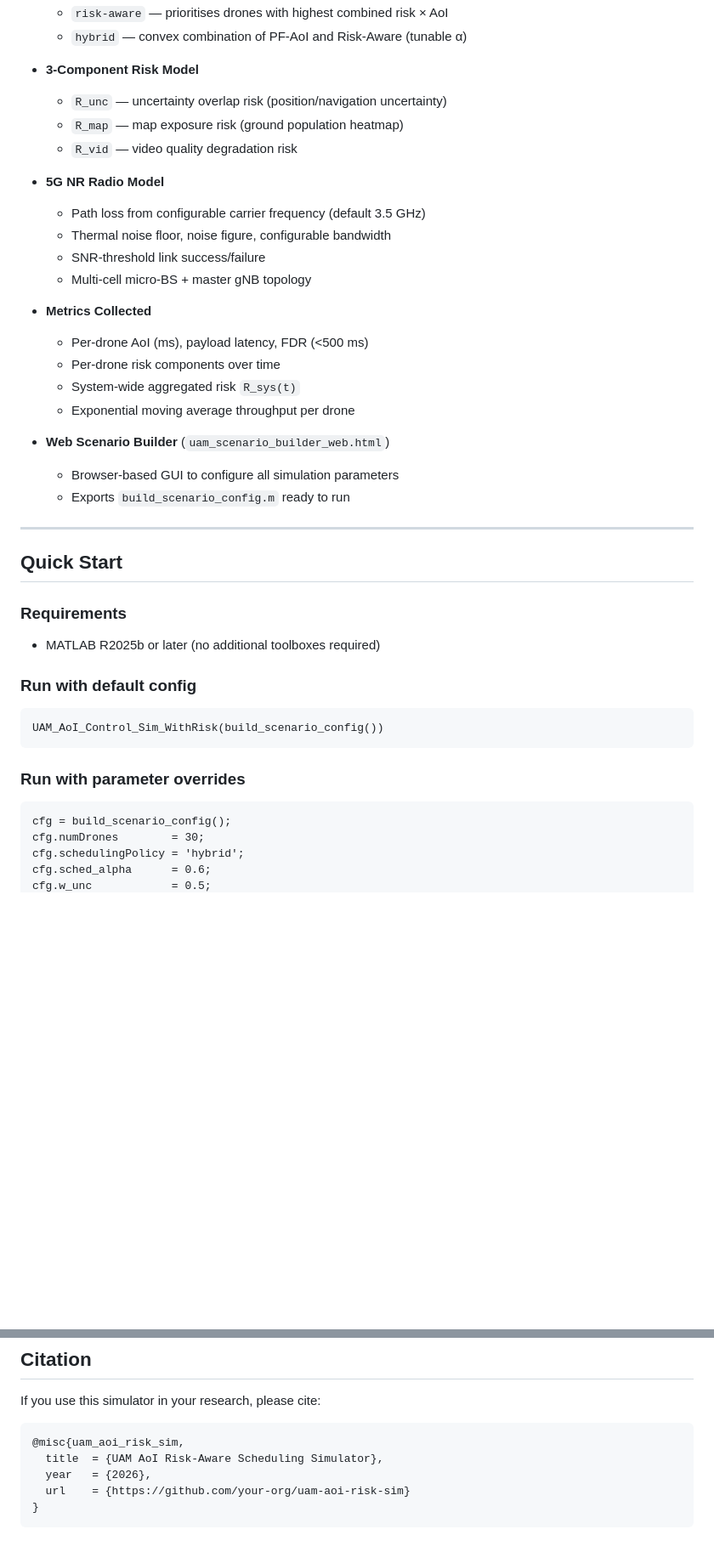
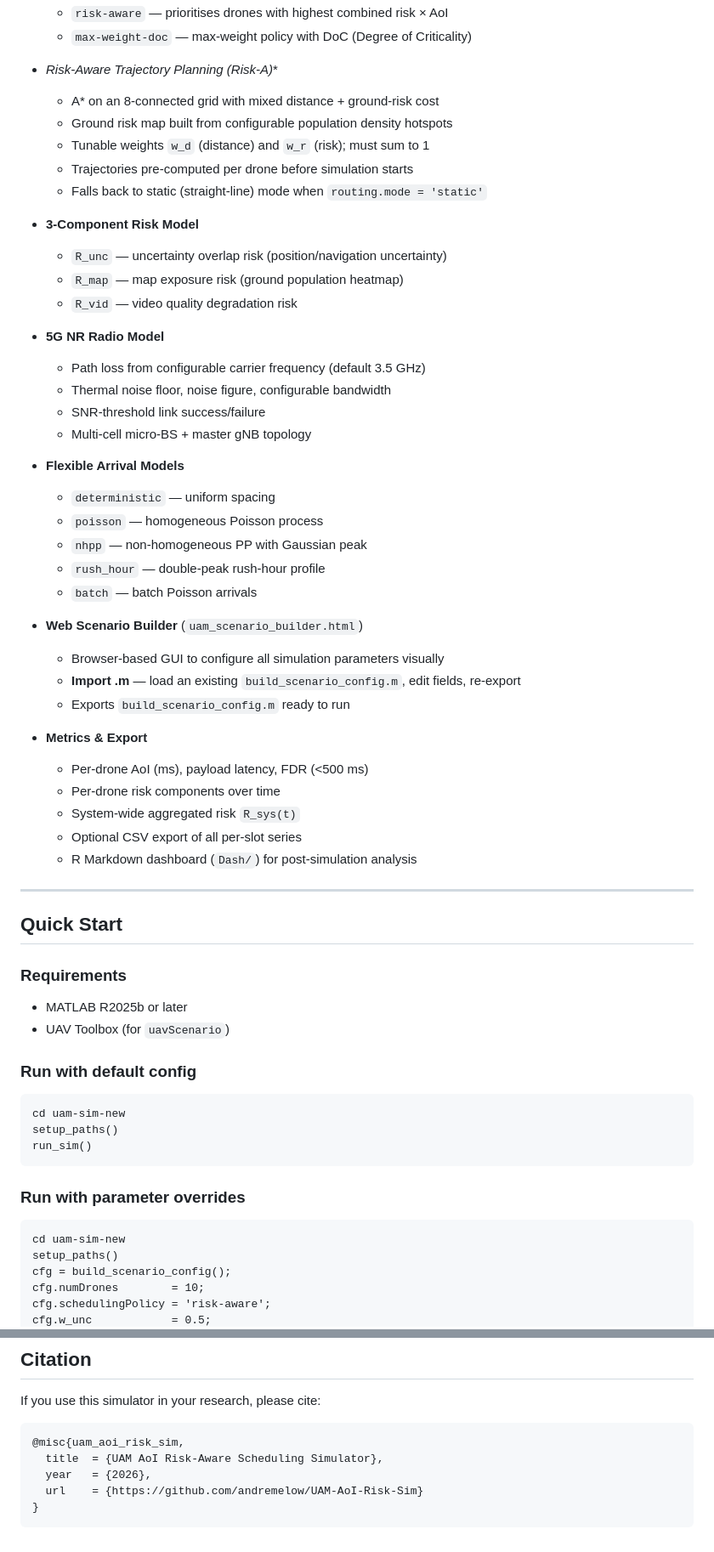
Before and after one commit to andremelow/UAM-AoI-Risk-Sim, a Markdown page: README.md, 2 parts joined by grey strips. Shown at 85% size. Drawn GitHub-style; blank space fills up the shorter version.

````diff
--- a/README.md
+++ b/README.md
@@ -36,5 +88,12 @@ The framework is designed for research into **information-freshness-aware** and
   - `risk-aware` — prioritises drones with highest combined risk × AoI
-  - `hybrid` — convex combination of PF-AoI and Risk-Aware (tunable α)
+  - `max-weight-doc` — max-weight policy with DoC (Degree of Criticality)
+
+- **Risk-Aware Trajectory Planning (Risk-A*)**
+  - A* on an 8-connected grid with mixed distance + ground-risk cost
+  - Ground risk map built from configurable population density hotspots
+  - Tunable weights `w_d` (distance) and `w_r` (risk); must sum to 1
+  - Trajectories pre-computed per drone before simulation starts
+  - Falls back to static (straight-line) mode when `routing.mode = 'static'`
 
 - **3-Component Risk Model**
   - `R_unc` — uncertainty overlap risk (position/navigation uncertainty)
@@ -47,32 +106,45 @@ The framework is designed for research into **information-freshness-aware** and
   - SNR-threshold link success/failure
   - Multi-cell micro-BS + master gNB topology
 
-- **Metrics Collected**
+- **Flexible Arrival Models**
+  - `deterministic` — uniform spacing
+  - `poisson` — homogeneous Poisson process
+  - `nhpp` — non-homogeneous PP with Gaussian peak
+  - `rush_hour` — double-peak rush-hour profile
+  - `batch` — batch Poisson arrivals
+
+- **Web Scenario Builder** (`uam_scenario_builder.html`)
+  - Browser-based GUI to configure all simulation parameters visually
+  - **Import .m** — load an existing `build_scenario_config.m`, edit fields, re-export
+  - Exports `build_scenario_config.m` ready to run
+
+- **Metrics & Export**
   - Per-drone AoI (ms), payload latency, FDR (<500 ms)
   - Per-drone risk components over time
   - System-wide aggregated risk `R_sys(t)`
-  - Exponential moving average throughput per drone
-
-- **Web Scenario Builder** (`uam_scenario_builder_web.html`)
-  - Browser-based GUI to configure all simulation parameters
-  - Exports `build_scenario_config.m` ready to run
+  - Optional CSV export of all per-slot series
+  - R Markdown dashboard (`Dash/`) for post-simulation analysis
 
 ---
 
 ## Quick Start
 
 ### Requirements
-- MATLAB R2025b or later (no additional toolboxes required)
+- MATLAB R2025b or later
+- UAV Toolbox (for `uavScenario`)
 
 ### Run with default config
 ```matlab
-UAM_AoI_Control_Sim_WithRisk(build_scenario_config())
+cd uam-sim-new
+setup_paths()
+run_sim()
 ```
 
 ### Run with parameter overrides
 ```matlab
+cd uam-sim-new
+setup_paths()
 cfg = build_scenario_config();
-cfg.numDrones        = 30;
-cfg.schedulingPolicy = 'hybrid';
-cfg.sched_alpha      = 0.6;
+cfg.numDrones        = 10;
+cfg.schedulingPolicy = 'risk-aware';
 cfg.w_unc            = 0.5;
@@ -188,6 +275,6 @@ If you use this simulator in your research, please cite:
 @misc{uam_aoi_risk_sim,
   title  = {UAM AoI Risk-Aware Scheduling Simulator},
   year   = {2026},
-  url    = {https://github.com/your-org/uam-aoi-risk-sim}
+  url    = {https://github.com/andremelow/UAM-AoI-Risk-Sim}
 }
 ```
````
Also changed, not shown: other parts of README.md (+104 -37 lines).
